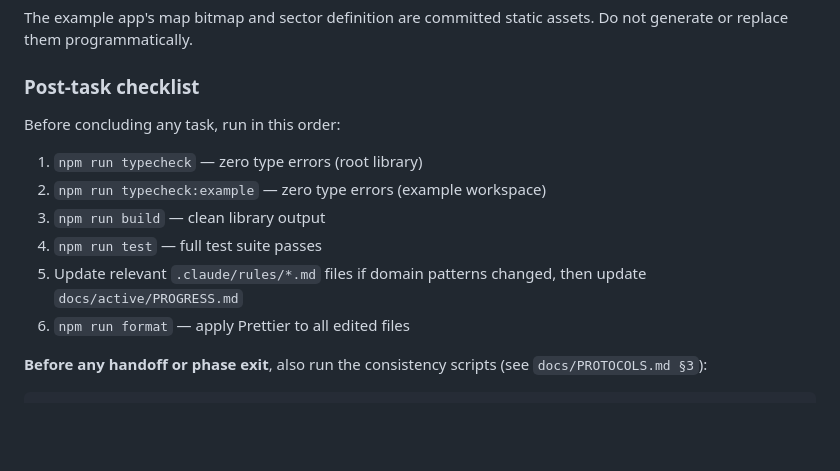
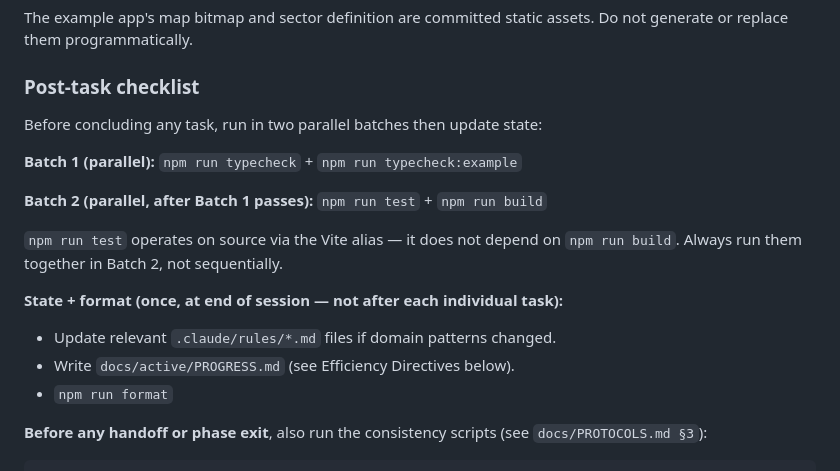
Before and after one commit to travisduffy/map-engine, a Markdown page: CLAUDE.md, the part around one of its changes. GitHub-like rendering; blank space fills up the shorter version.

```diff
--- a/CLAUDE.md
+++ b/CLAUDE.md
@@ -102,14 +102,19 @@ The example app's map bitmap and sector definition are committed static assets.
 
 ### Post-task checklist
 
-Before concluding any task, run in this order:
+Before concluding any task, run in two parallel batches then update state:
 
-1. `npm run typecheck` — zero type errors (root library)
-2. `npm run typecheck:example` — zero type errors (example workspace)
-3. `npm run build` — clean library output
-4. `npm run test` — full test suite passes
-5. Update relevant `.claude/rules/*.md` files if domain patterns changed, then update `docs/active/PROGRESS.md`
-6. `npm run format` — apply Prettier to all edited files
+**Batch 1 (parallel):** `npm run typecheck` + `npm run typecheck:example`
+
+**Batch 2 (parallel, after Batch 1 passes):** `npm run test` + `npm run build`
+
+`npm run test` operates on source via the Vite alias — it does not depend on `npm run build`. Always run them together in Batch 2, not sequentially.
+
+**State + format (once, at end of session — not after each individual task):**
+
+- Update relevant `.claude/rules/*.md` files if domain patterns changed.
+- Write `docs/active/PROGRESS.md` (see Efficiency Directives below).
+- `npm run format`
 
 **Before any handoff or phase exit**, also run the consistency scripts (see `docs/PROTOCOLS.md §3`):
 
```
Also changed, not shown: other parts of CLAUDE.md (+47 -0 lines).
